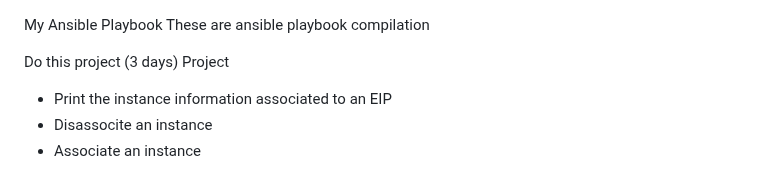
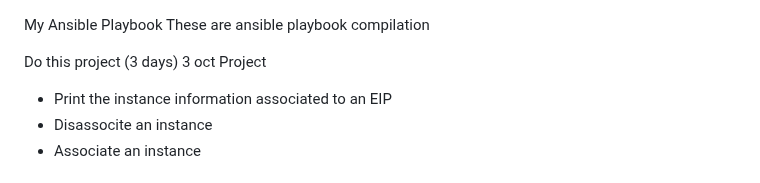
Before and after one commit to frances-joffany-navarro/ansible-project, a Markdown page: README.md, the part around the change. Rendered like a GitHub page.

```diff
--- a/README.md
+++ b/README.md
@@ -1,7 +1,7 @@
 My Ansible Playbook
 These are ansible playbook compilation
 
-Do this project (3 days)
+Do this project (3 days) 3 oct
 Project
 - Print the instance information associated to an EIP
 - Disassocite an instance
```
